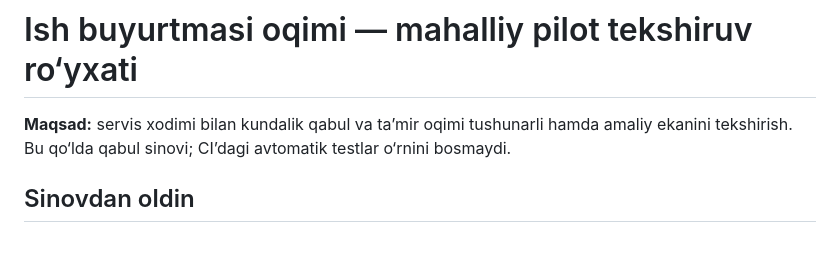
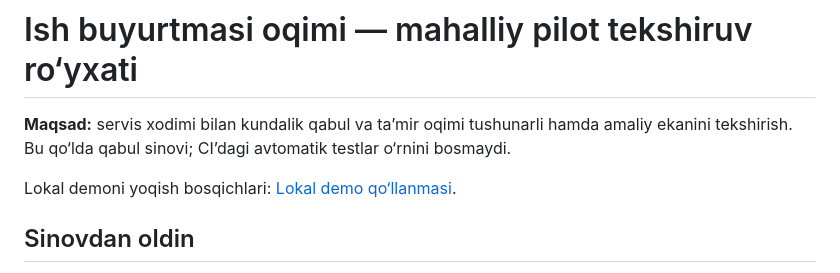
Before and after one commit to Shoamirg/vq7rplimbaxto9kzzuewnoqra3t5h, a Markdown page: docs/testing/work-order-pilot-checklist.md, the part around the change. Drawn GitHub-style; blank space fills up the shorter version.

Commit message:
docs: add local GarageOS demo guide

```diff
--- a/docs/testing/work-order-pilot-checklist.md
+++ b/docs/testing/work-order-pilot-checklist.md
@@ -1,6 +1,8 @@
 # Ish buyurtmasi oqimi — mahalliy pilot tekshiruv ro‘yxati
 
 **Maqsad:** servis xodimi bilan kundalik qabul va ta’mir oqimi tushunarli hamda amaliy ekanini tekshirish. Bu qo‘lda qabul sinovi; CI’dagi avtomatik testlar o‘rnini bosmaydi.
+
+Lokal demoni yoqish bosqichlari: [Lokal demo qo‘llanmasi](../../garageos/docs/setup/local-demo.md).
 
 ## Sinovdan oldin
 
```
Also changed, not shown: 1 other file.
